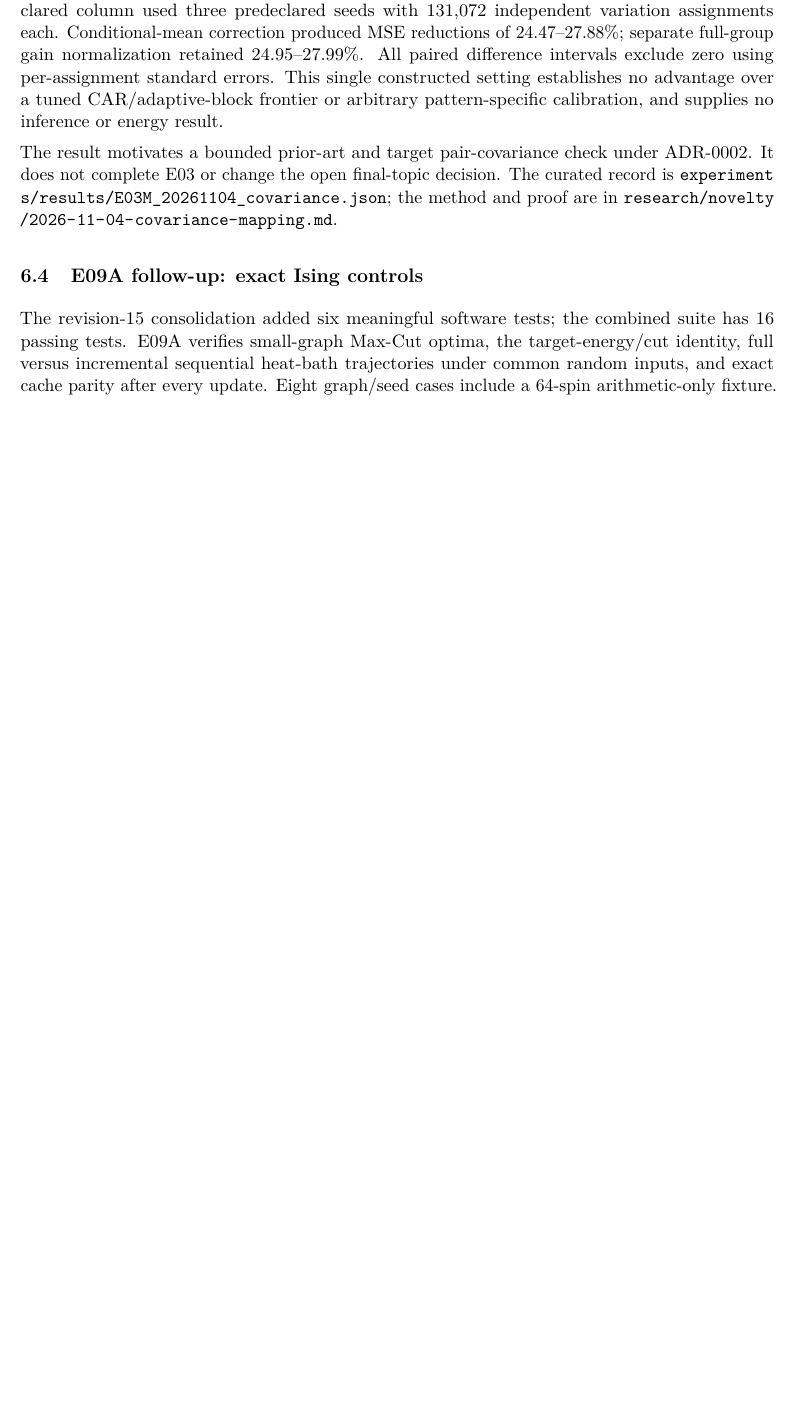
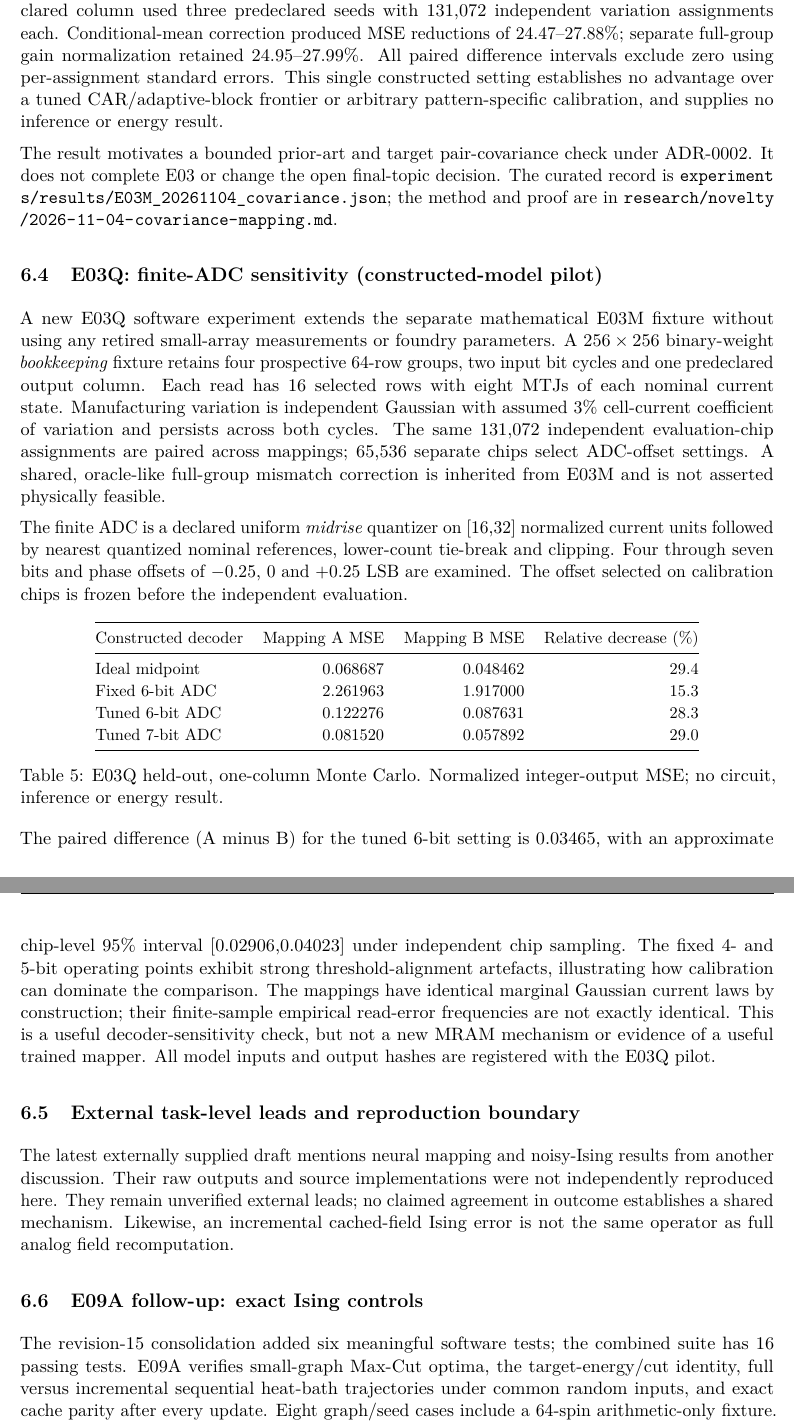
Before and after one commit to Makise-okabe/MRAM_P-bit, a LaTeX document (main.tex, which reads report/sections/06_progress.tex): part of page 14 of 19 before the commit and two parts of pages 14 and 15 of 20 after it, the two joined at a grey line, cut so that both start at the same text, the shorter picture padded with empty space. Compiled offline with pdfLaTeX.

Commit message:
report: record separate E03Q pilot with boundaries and external provenance

```diff
--- a/report/sections/06_progress.tex
+++ b/report/sections/06_progress.tex
@@ -81,6 +81,56 @@ It does not complete E03 or change the open final-topic decision. The curated re
 \path{experiments/results/E03M_20261104_covariance.json}; the method and proof are in
 \path{research/novelty/2026-11-04-covariance-mapping.md}.
 
+\subsection{E03Q: finite-ADC sensitivity (constructed-model pilot)}
+
+A new E03Q software experiment extends the separate mathematical E03M fixture without
+using any retired small-array measurements or foundry parameters. A \(256\times256\)
+binary-weight \emph{bookkeeping} fixture retains four prospective 64-row groups,
+two input bit cycles and one predeclared output column. Each read has 16 selected
+rows with eight MTJs of each nominal current state. Manufacturing variation is
+independent Gaussian with assumed 3\% cell-current coefficient of variation and
+persists across both cycles. The same 131,072 independent evaluation-chip assignments
+are paired across mappings; 65,536 separate chips select ADC-offset settings.
+A shared, oracle-like full-group mismatch correction is inherited from E03M
+and is not asserted physically feasible.
+
+The finite ADC is a declared uniform \emph{midrise} quantizer on [16,32] normalized
+current units followed by nearest quantized nominal references, lower-count tie-break
+and clipping. Four through seven bits and phase offsets of
+$-0.25$, 0 and $+0.25$ LSB are examined. The offset selected on calibration chips
+is frozen before the independent evaluation.
+
+\begin{table}[htbp]\centering\small
+\begin{tabular}{@{}lrrr@{}}\toprule
+Constructed decoder & Mapping A MSE & Mapping B MSE & Relative decrease (\%)\\\midrule
+Ideal midpoint & 0.068687 & 0.048462 & 29.4\\
+Fixed 6-bit ADC & 2.261963 & 1.917000 & 15.3\\
+Tuned 6-bit ADC & 0.122276 & 0.087631 & 28.3\\
+Tuned 7-bit ADC & 0.081520 & 0.057892 & 29.0\\\bottomrule
+\end{tabular}
+\caption{E03Q held-out, one-column Monte Carlo. Normalized integer-output MSE;
+no circuit, inference or energy result.}
+\end{table}
+
+The paired difference (A minus B) for the tuned 6-bit setting is 0.03465,
+with an approximate chip-level 95\% interval [0.02906,0.04023] under independent
+chip sampling. The fixed 4- and 5-bit operating points exhibit strong
+threshold-alignment artefacts, illustrating how calibration can dominate the
+comparison. The mappings have identical marginal Gaussian current laws by
+construction; their finite-sample empirical read-error frequencies are not exactly
+identical. This is a useful decoder-sensitivity check, but not a new MRAM mechanism
+or evidence of a useful trained mapper. All model inputs and output hashes are
+registered with the E03Q pilot.
+
+\subsection{External task-level leads and reproduction boundary}
+
+The latest externally supplied draft mentions neural mapping and noisy-Ising
+results from another discussion. Their raw outputs and source implementations were
+not independently reproduced here. They remain unverified external leads; no
+claimed agreement in outcome establishes a shared mechanism. Likewise, an
+incremental cached-field Ising error is not the same operator as full analog
+field recomputation.
+
 \subsection{E09A follow-up: exact Ising controls}
 
 The revision-15 consolidation added six meaningful software tests; the combined suite
```
Also changed, not shown: report/sections/06_progress.tex (4 more changed lines).
